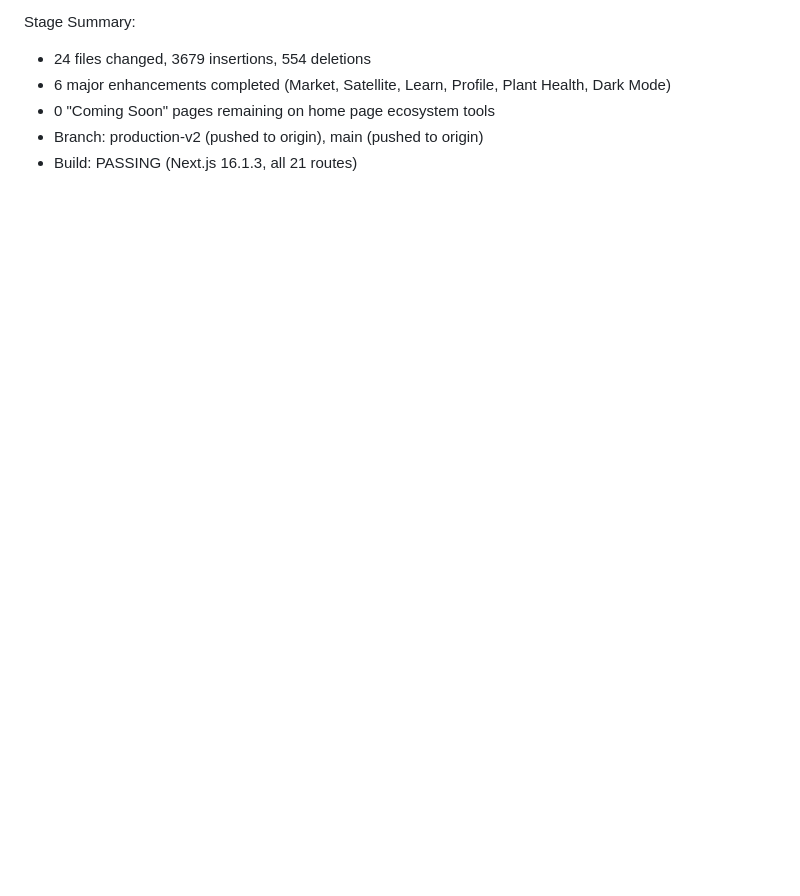
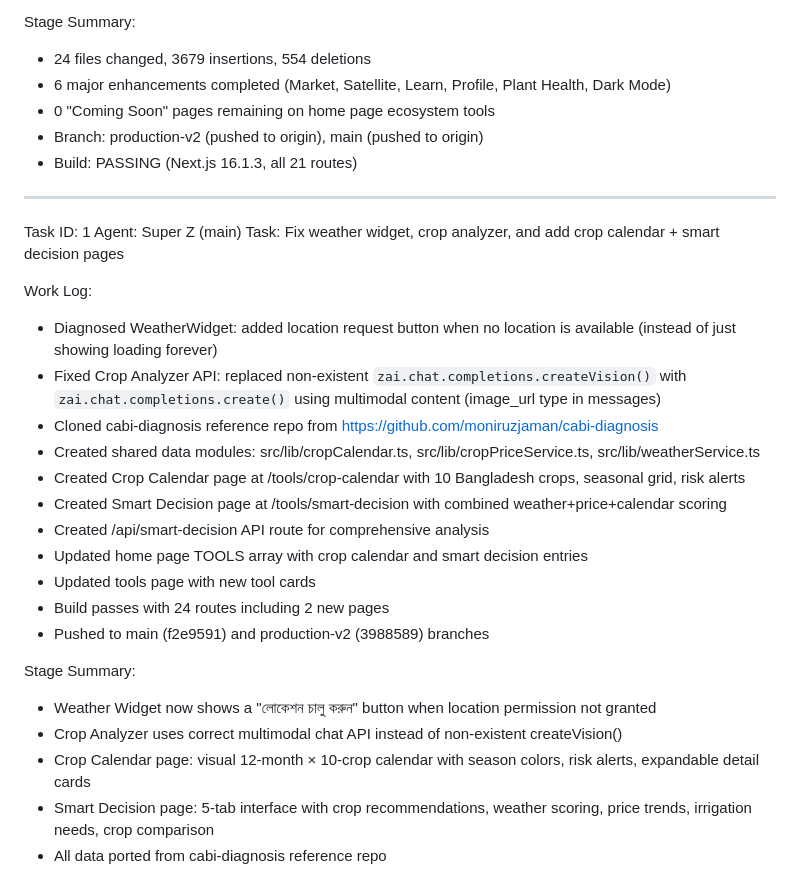
Before and after one commit to moniruzjaman/web.krishiai.live, a Markdown page: worklog.md, the part around the change. Rendered like a GitHub page; blank space fills up the shorter version.

Commit message:
0345b0bd-ee05-4643-b4f1-f24a9addebec

```diff
--- a/worklog.md
+++ b/worklog.md
@@ -278,3 +278,28 @@ Stage Summary:
 - 0 "Coming Soon" pages remaining on home page ecosystem tools
 - Branch: production-v2 (pushed to origin), main (pushed to origin)
 - Build: PASSING (Next.js 16.1.3, all 21 routes)
+
+---
+Task ID: 1
+Agent: Super Z (main)
+Task: Fix weather widget, crop analyzer, and add crop calendar + smart decision pages
+
+Work Log:
+- Diagnosed WeatherWidget: added location request button when no location is available (instead of just showing loading forever)
+- Fixed Crop Analyzer API: replaced non-existent `zai.chat.completions.createVision()` with `zai.chat.completions.create()` using multimodal content (image_url type in messages)
+- Cloned cabi-diagnosis reference repo from https://github.com/moniruzjaman/cabi-diagnosis
+- Created shared data modules: src/lib/cropCalendar.ts, src/lib/cropPriceService.ts, src/lib/weatherService.ts
+- Created Crop Calendar page at /tools/crop-calendar with 10 Bangladesh crops, seasonal grid, risk alerts
+- Created Smart Decision page at /tools/smart-decision with combined weather+price+calendar scoring
+- Created /api/smart-decision API route for comprehensive analysis
+- Updated home page TOOLS array with crop calendar and smart decision entries
+- Updated tools page with new tool cards
+- Build passes with 24 routes including 2 new pages
+- Pushed to main (f2e9591) and production-v2 (3988589) branches
+
+Stage Summary:
+- Weather Widget now shows a "লোকেশন চালু করুন" button when location permission not granted
+- Crop Analyzer uses correct multimodal chat API instead of non-existent createVision()
+- Crop Calendar page: visual 12-month × 10-crop calendar with season colors, risk alerts, expandable detail cards
+- Smart Decision page: 5-tab interface with crop recommendations, weather scoring, price trends, irrigation needs, crop comparison
+- All data ported from cabi-diagnosis reference repo
```
